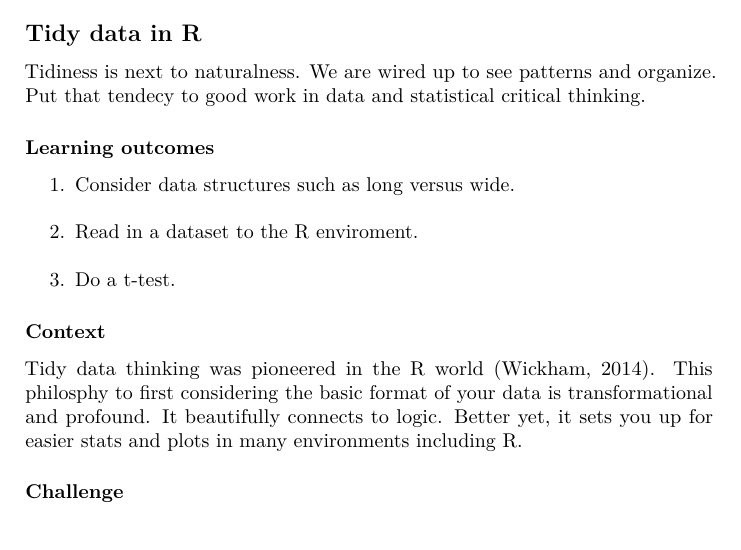
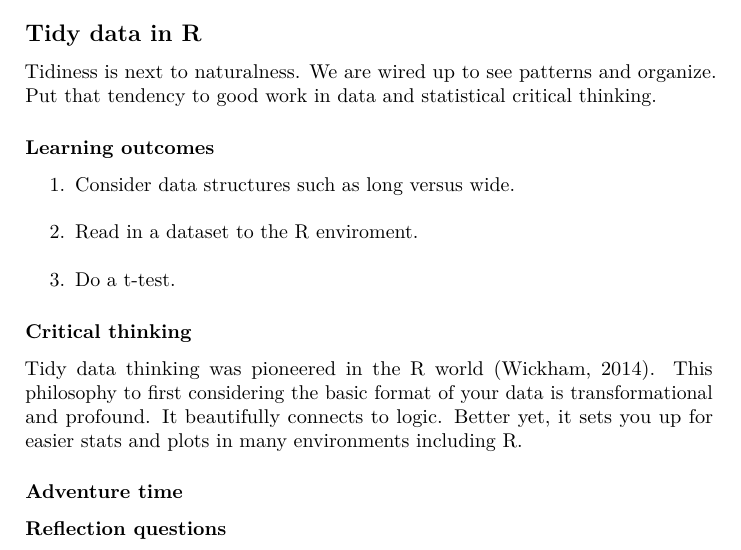
Before and after one commit to zenrabbit/rstats4bio_primer, a LaTeX book (docs/rstats4bio.tex): part of page 8 of 19, cut so that both start at the same text. Compiled offline with pdfLaTeX.

```diff
--- a/docs/rstats4bio.tex
+++ b/docs/rstats4bio.tex
@@ -190,7 +190,7 @@
 \subsection*{Tidy data in R}\label{tidy-data-in-r}}
 \addcontentsline{toc}{subsection}{Tidy data in R}
 
-Tidiness is next to naturalness. We are wired up to see patterns and organize. Put that tendecy to good work in data and statistical critical thinking.
+Tidiness is next to naturalness. We are wired up to see patterns and organize. Put that tendency to good work in data and statistical critical thinking.
 
 \hypertarget{learning-outcomes-1}{%
 \subsubsection*{Learning outcomes}\label{learning-outcomes-1}}
@@ -207,15 +207,19 @@
   Do a t-test.
 \end{enumerate}
 
-\hypertarget{context}{%
-\subsubsection*{Context}\label{context}}
-\addcontentsline{toc}{subsubsection}{Context}
+\hypertarget{critical-thinking}{%
+\subsubsection*{Critical thinking}\label{critical-thinking}}
+\addcontentsline{toc}{subsubsection}{Critical thinking}
 
-Tidy data thinking was pioneered in the R world \citep{RN4416}. This philosphy to first considering the basic format of your data is transformational and profound. It beautifully connects to logic. Better yet, it sets you up for easier stats and plots in many environments including R.
+\href{https://www.jstatsoft.org/article/view/v059i10}{Tidy data} thinking was pioneered in the R world \citep{RN4416}. This philosophy to first considering the basic format of your data is transformational and profound. It beautifully connects to logic. Better yet, it sets you up for easier stats and plots in many environments including R.
 
-\hypertarget{challenge}{%
-\subsubsection*{Challenge}\label{challenge}}
-\addcontentsline{toc}{subsubsection}{Challenge}
+\hypertarget{adventure-time}{%
+\subsubsection*{Adventure time}\label{adventure-time}}
+\addcontentsline{toc}{subsubsection}{Adventure time}
+
+\hypertarget{reflection-questions}{%
+\subsubsection*{Reflection questions}\label{reflection-questions}}
+\addcontentsline{toc}{subsubsection}{Reflection questions}
 
 \hypertarget{coding}{%
 \chapter{Literate coding}\label{coding}}
```
Also changed, not shown: packages.bib (+2 -2 lines), docs/rstats4bio.pdf, 6 other files.
